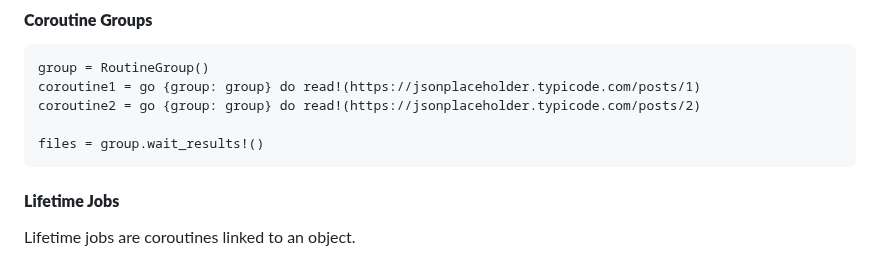
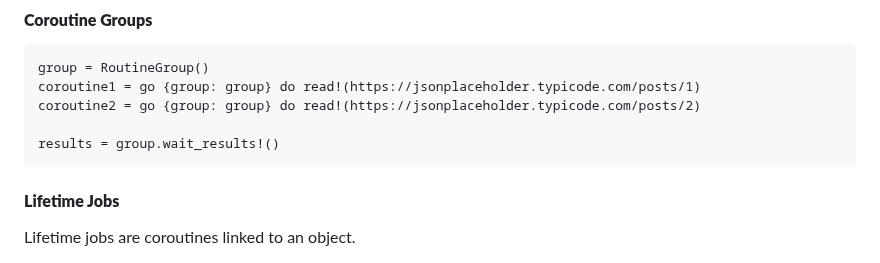
Before and after one commit to inoxlang/inox, a Markdown page: README.md, the part around the change. Rendered like a GitHub page.

Commit message:
docs: update README

````diff
--- a/README.md
+++ b/README.md
@@ -320,7 +320,7 @@ group = RoutineGroup()
 coroutine1 = go {group: group} do read!(https://jsonplaceholder.typicode.com/posts/1)
 coroutine2 = go {group: group} do read!(https://jsonplaceholder.typicode.com/posts/2)
 
-files = group.wait_results!()
+results = group.wait_results!()
 ```
 
 #### **Lifetime Jobs**
````
